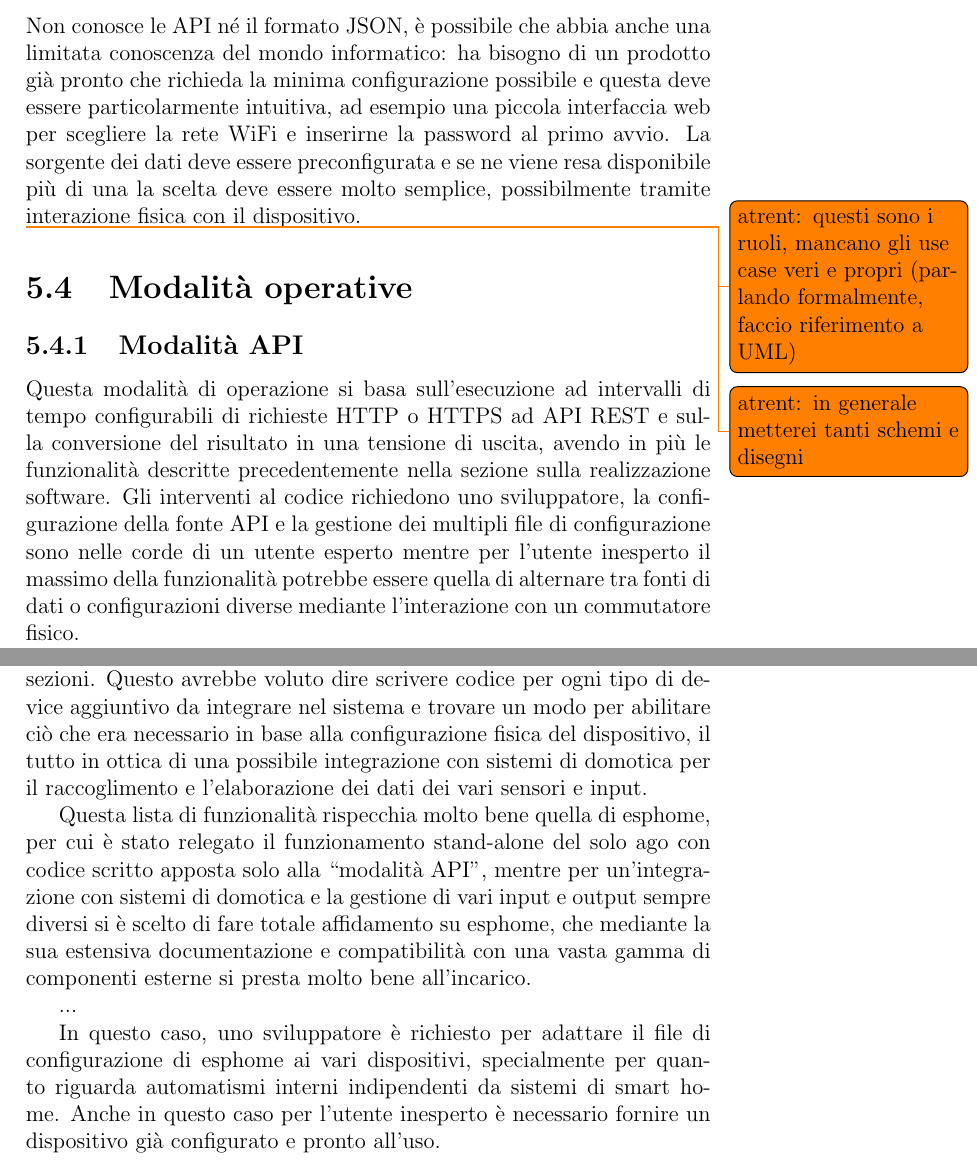
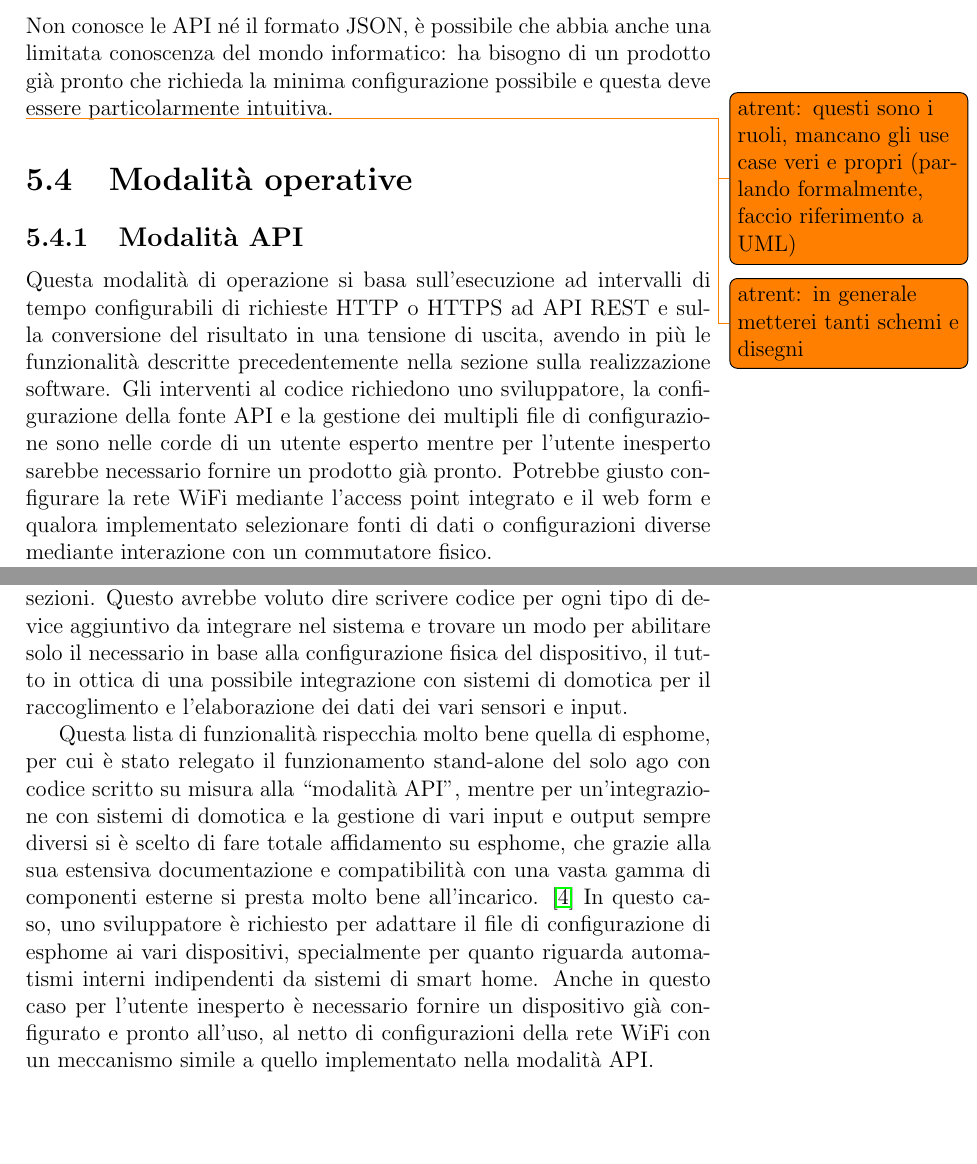
Before and after one commit to busolind/Tirocinio-Phys-Busolin, a LaTeX document (Tesi/Tesi.tex): two parts of pages 27 and 28 of 32, joined at a grey line, cut so that both start at the same text, the shorter picture padded with empty space. Compiled offline with pdfLaTeX.

Commit message:
Rifiniture

```diff
--- a/Tesi/Tesi.tex
+++ b/Tesi/Tesi.tex
@@ -796,10 +799,7 @@ per selezionare la sorgente dei dati e il campo specifico che vuole rappresentat
 \subsection*{Utente inesperto}
 Non conosce le API né il formato JSON, è possibile che abbia anche una limitata conoscenza del mondo informatico:
 ha bisogno di un prodotto già pronto che richieda la minima configurazione possibile e questa
-deve essere particolarmente intuitiva, ad esempio una piccola interfaccia web per scegliere la rete WiFi e inserirne la password
-al primo avvio. La sorgente dei dati deve essere preconfigurata e se ne viene resa disponibile più di una la scelta deve essere molto
-semplice, possibilmente tramite interazione fisica con il dispositivo.
-
+deve essere particolarmente intuitiva.
 \todo{atrent: questi sono i ruoli, mancano gli use case veri e propri (parlando formalmente, faccio riferimento a UML)}
 
 \todo{atrent: in generale metterei tanti schemi e disegni}
@@ -811,8 +811,9 @@ Questa modalità di operazione si basa sull'esecuzione ad intervalli di tempo co
 e sulla conversione del risultato in una tensione di uscita, avendo in più le funzionalità descritte precedentemente nella sezione
 sulla realizzazione software.
 Gli interventi al codice richiedono uno sviluppatore, la configurazione della fonte API e la gestione dei multipli file di configurazione sono nelle
-corde di un utente esperto mentre per l'utente inesperto il massimo della funzionalità potrebbe essere quella di alternare tra fonti di dati o
-configurazioni diverse mediante l'interazione con un commutatore fisico.
+corde di un utente esperto mentre per l'utente inesperto sarebbe necessario fornire un prodotto già pronto. Potrebbe giusto configurare
+la rete WiFi mediante l'access point integrato e il web form e qualora implementato selezionare fonti di dati o configurazioni diverse mediante
+interazione con un commutatore fisico.
 
 \subsection{Modalità MQTT / smart home}
 \todo{busolin: descrizione vecchia modalità MQTT e esphome}
@@ -822,19 +823,16 @@ a uno specifico topic (\texttt{<root>/setValue}).
 
 Andando avanti con le idee di sviluppo era in cantiere un'estensione del programma per l'integrazione nello scambio di messaggi di componenti
 aggiuntive quali switch, commutatori, ecc. già descritte in altre sezioni. Questo avrebbe voluto dire scrivere codice per ogni tipo di device
-aggiuntivo da integrare nel sistema e trovare un modo per abilitare ciò che era necessario in base alla configurazione fisica del dispositivo,
+aggiuntivo da integrare nel sistema e trovare un modo per abilitare solo il necessario in base alla configurazione fisica del dispositivo,
 il tutto in ottica di una possibile integrazione con sistemi di domotica per il raccoglimento e l'elaborazione dei dati dei vari sensori e input.
 
 Questa lista di funzionalità rispecchia molto bene quella di esphome, per cui è stato relegato il funzionamento stand-alone del solo ago
-con codice scritto apposta solo alla ``modalità API", mentre per un'integrazione con sistemi di domotica e la gestione di vari input e output
-sempre diversi si è scelto di fare totale affidamento su esphome, che mediante la sua estensiva documentazione e compatibilità con una vasta
-gamma di componenti esterne si presta molto bene all'incarico.
-
-...
-
+con codice scritto su misura alla ``modalità API", mentre per un'integrazione con sistemi di domotica e la gestione di vari input e output
+sempre diversi si è scelto di fare totale affidamento su esphome, che grazie alla sua estensiva documentazione e compatibilità con una vasta
+gamma di componenti esterne si presta molto bene all'incarico. \cite{esphomeio}
 In questo caso, uno sviluppatore è richiesto per adattare il file di configurazione di esphome ai vari dispositivi, specialmente per quanto riguarda
 automatismi interni indipendenti da sistemi di smart home. Anche in questo caso per l'utente inesperto è necessario fornire un dispositivo già
-configurato e pronto all'uso.
+configurato e pronto all'uso, al netto di configurazioni della rete WiFi con un meccanismo simile a quello implementato nella modalità API.
 
 \chapter{Conclusioni}
 
```
Also changed, not shown: Tesi/Biblio.bib (+7 -0 lines), Tesi/Tesi.tex (3 more changed lines).
